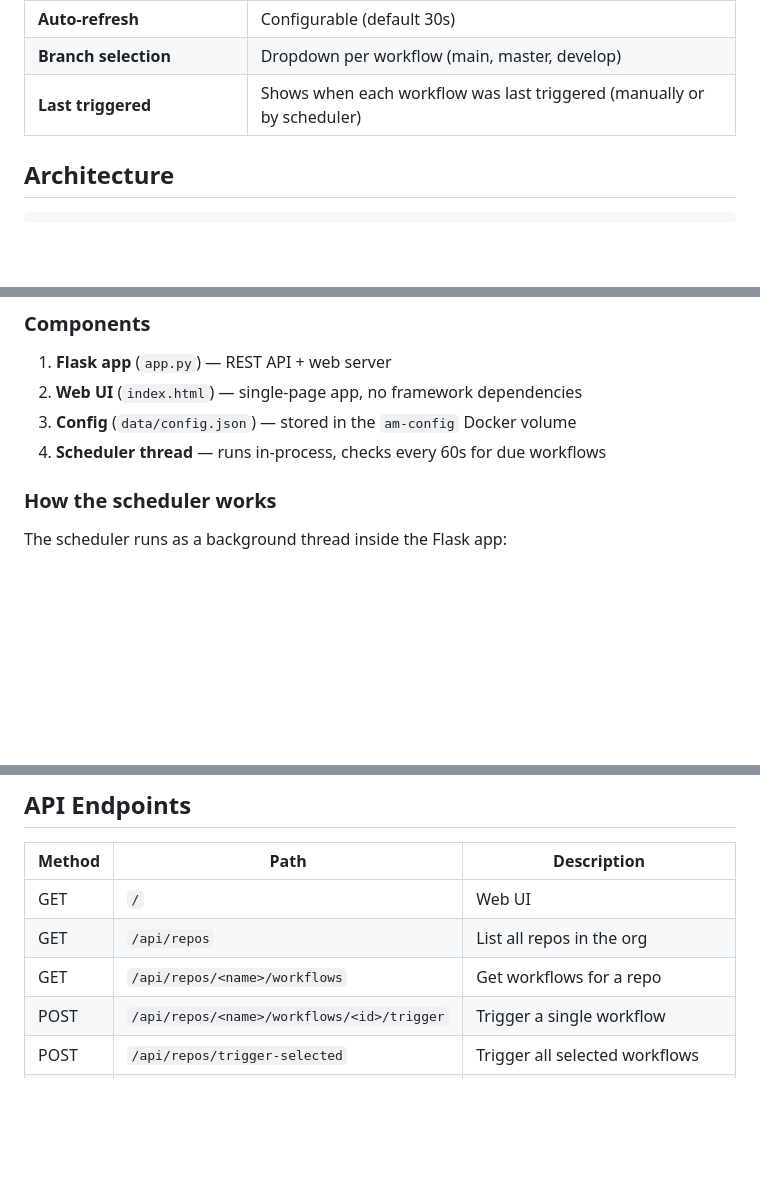
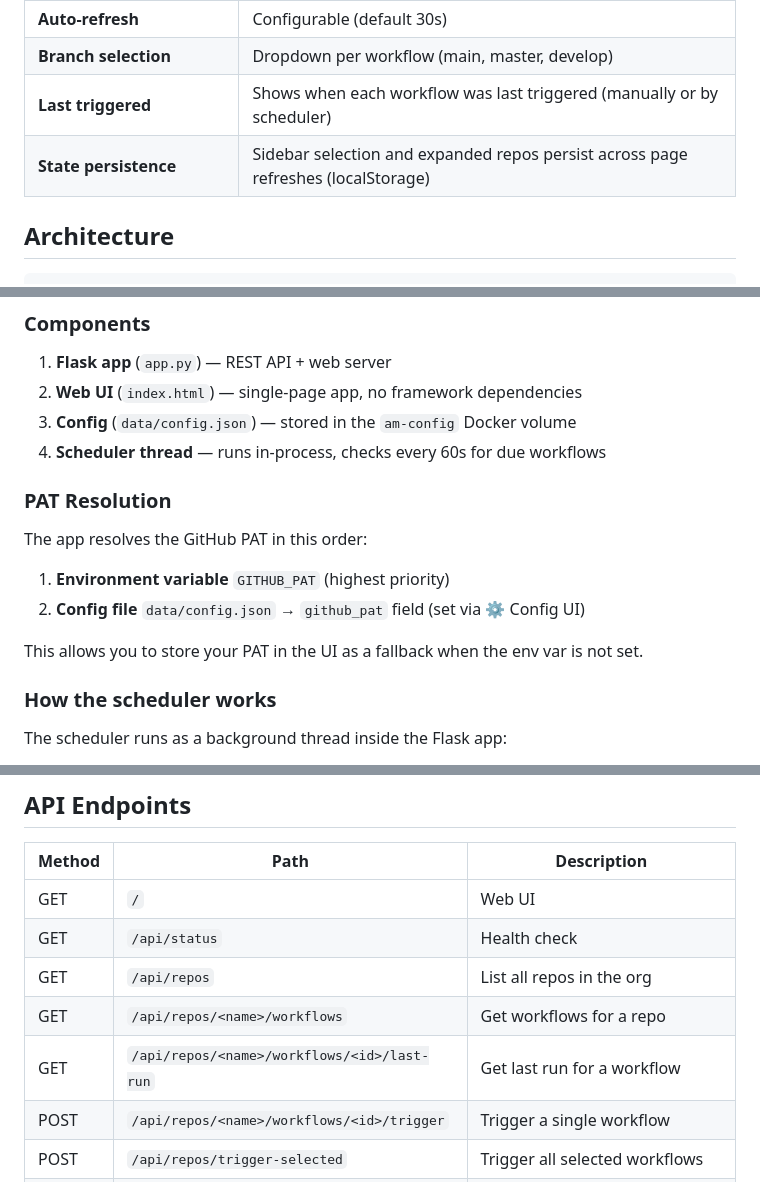
Before and after one commit to Wii-Chef-Channel/actions-manager, a Markdown page: README.md, 3 parts joined by grey strips. GitHub-like rendering; blank space fills up the shorter version.

Commit message:
Update README: PAT fallback, localStorage persistence, new API endpoints

```diff
--- a/README.md
+++ b/README.md
@@ -15,6 +15,7 @@ A web UI to manage GitHub Actions workflows across your organization. Trigger wo
 | **Auto-refresh** | Configurable (default 30s) |
 | **Branch selection** | Dropdown per workflow (main, master, develop) |
 | **Last triggered** | Shows when each workflow was last triggered (manually or by scheduler) |
+| **State persistence** | Sidebar selection and expanded repos persist across page refreshes (localStorage) |
 
 ## Architecture
 
@@ -30,6 +31,15 @@ Browser ──http──> Flask app ──GitHub API──> GitHub
 2. **Web UI** (`index.html`) — single-page app, no framework dependencies
 3. **Config** (`data/config.json`) — stored in the `am-config` Docker volume
 4. **Scheduler thread** — runs in-process, checks every 60s for due workflows
+
+### PAT Resolution
+
+The app resolves the GitHub PAT in this order:
+
+1. **Environment variable** `GITHUB_PAT` (highest priority)
+2. **Config file** `data/config.json` → `github_pat` field (set via ⚙ Config UI)
+
+This allows you to store your PAT in the UI as a fallback when the env var is not set.
 
 ### How the scheduler works
 
@@ -202,8 +212,10 @@ docker run -d -p 5000:5000 \
 | Method | Path | Description |
 |--------|------|-------------|
 | GET | `/` | Web UI |
+| GET | `/api/status` | Health check |
 | GET | `/api/repos` | List all repos in the org |
 | GET | `/api/repos/<name>/workflows` | Get workflows for a repo |
+| GET | `/api/repos/<name>/workflows/<id>/last-run` | Get last run for a workflow |
 | POST | `/api/repos/<name>/workflows/<id>/trigger` | Trigger a single workflow |
 | POST | `/api/repos/trigger-selected` | Trigger all selected workflows |
 | GET | `/api/config` | Get current config (PAT hidden) |
```
Also changed, not shown: other parts of README.md (+2 -0 lines).
